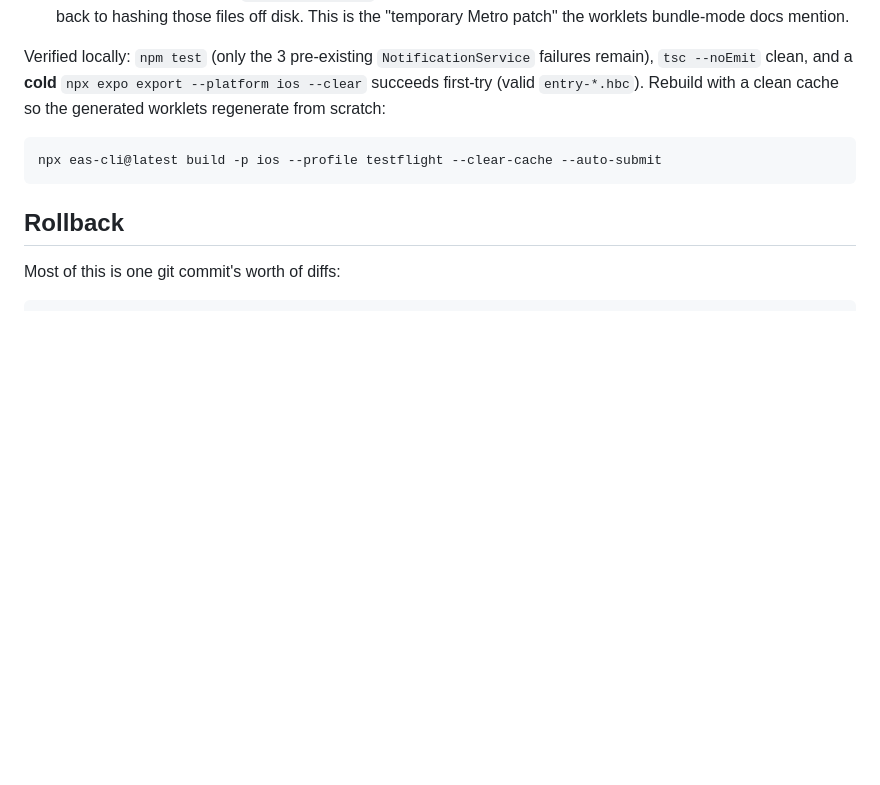
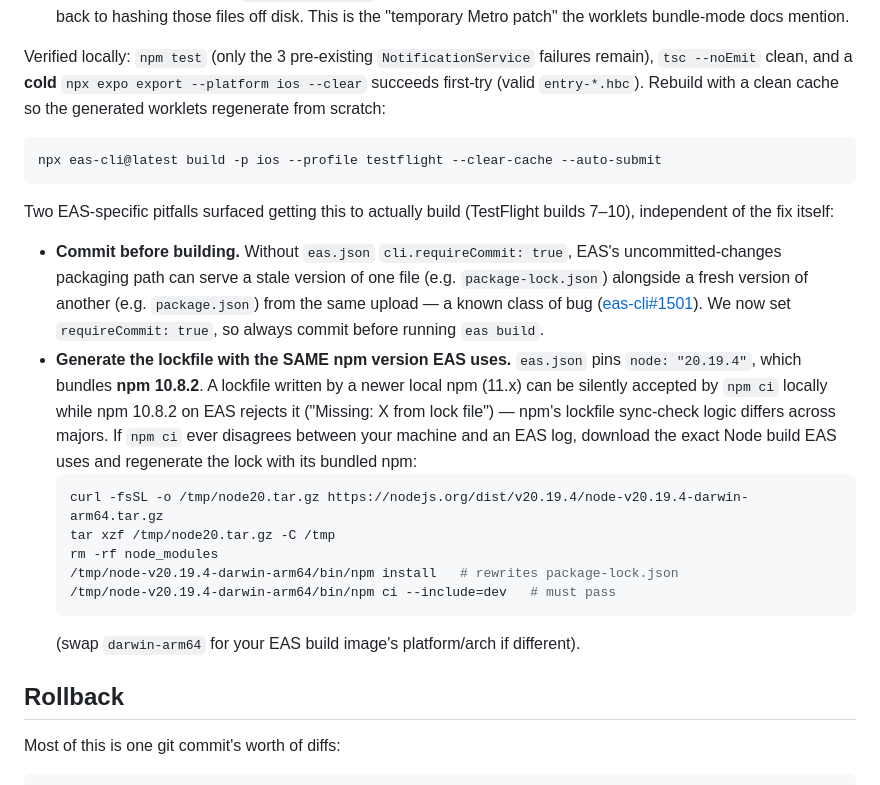
Before and after one commit to srjt/flowlog, a Markdown page: docs/SDK54_UPGRADE.md, the part around the change. Rendered like a GitHub page; blank space fills up the shorter version.

Commit message:
docs: capture EAS build pitfalls hit getting the iOS 26 fix onto TestFlight
requireCommit + matching the lockfile to EAS's pinned npm version were both
required in addition to the worklets bundle-mode fix itself.

Co-Authored-By: Claude Fable 5 <noreply@anthropic.com>

````diff
--- a/docs/SDK54_UPGRADE.md
+++ b/docs/SDK54_UPGRADE.md
@@ -113,6 +113,31 @@ so the generated worklets regenerate from scratch:
 npx eas-cli@latest build -p ios --profile testflight --clear-cache --auto-submit
 ```
 
+Two EAS-specific pitfalls surfaced getting this to actually build (TestFlight
+builds 7–10), independent of the fix itself:
+
+- **Commit before building.** Without `eas.json` `cli.requireCommit: true`,
+  EAS's uncommitted-changes packaging path can serve a stale version of one
+  file (e.g. `package-lock.json`) alongside a fresh version of another (e.g.
+  `package.json`) from the same upload — a known class of bug
+  ([eas-cli#1501](https://github.com/expo/eas-cli/issues/1501)). We now set
+  `requireCommit: true`, so always commit before running `eas build`.
+- **Generate the lockfile with the SAME npm version EAS uses.** `eas.json`
+  pins `node: "20.19.4"`, which bundles **npm 10.8.2**. A lockfile written by
+  a newer local npm (11.x) can be silently accepted by `npm ci` locally while
+  npm 10.8.2 on EAS rejects it ("Missing: X from lock file") — npm's lockfile
+  sync-check logic differs across majors. If `npm ci` ever disagrees between
+  your machine and an EAS log, download the exact Node build EAS uses and
+  regenerate the lock with its bundled npm:
+  ```bash
+  curl -fsSL -o /tmp/node20.tar.gz https://nodejs.org/dist/v20.19.4/node-v20.19.4-darwin-arm64.tar.gz
+  tar xzf /tmp/node20.tar.gz -C /tmp
+  rm -rf node_modules
+  /tmp/node-v20.19.4-darwin-arm64/bin/npm install   # rewrites package-lock.json
+  /tmp/node-v20.19.4-darwin-arm64/bin/npm ci --include=dev   # must pass
+  ```
+  (swap `darwin-arm64` for your EAS build image's platform/arch if different).
+
 ## Rollback
 Most of this is one git commit's worth of diffs:
 ```bash
````
